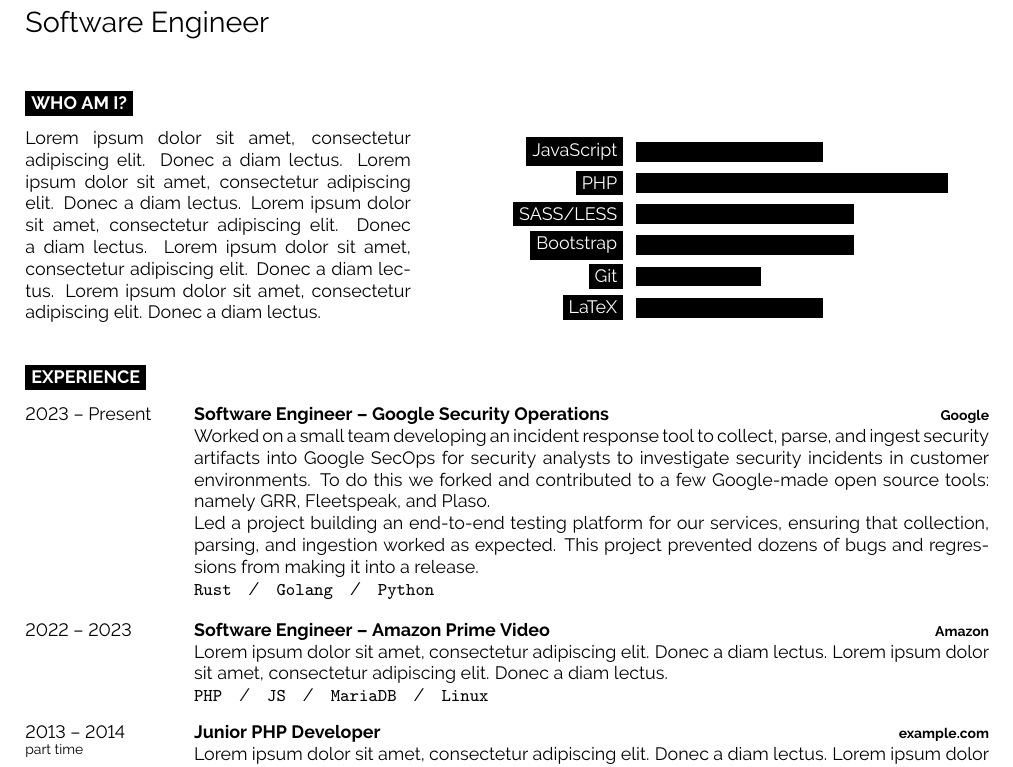
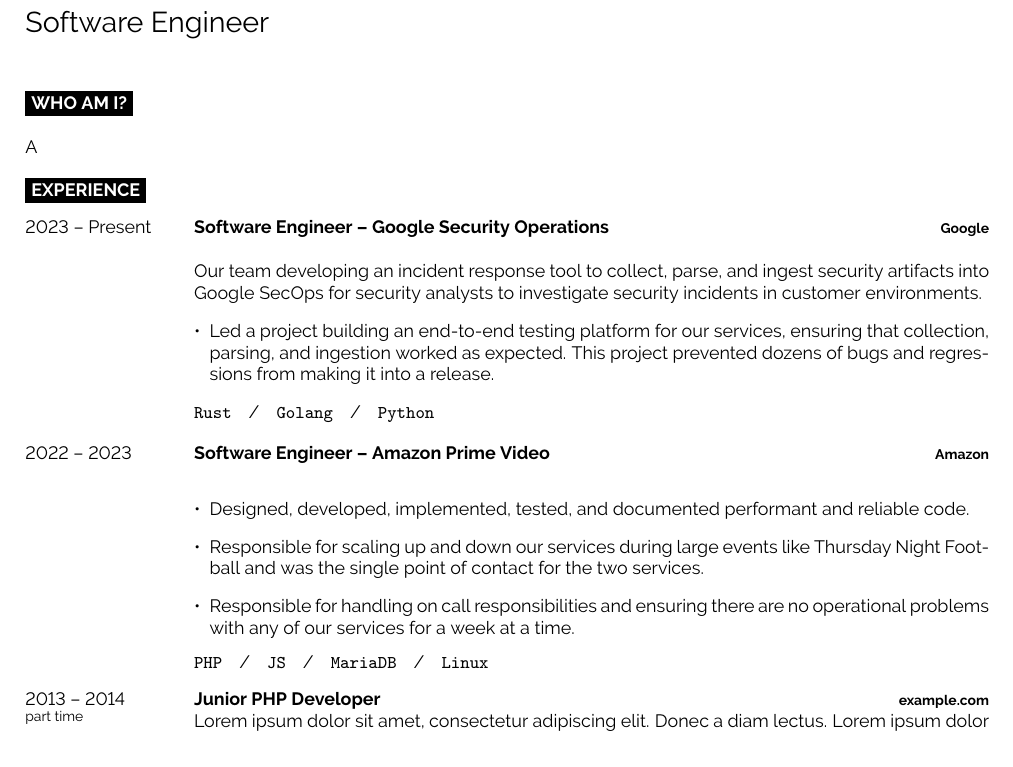
Before and after one commit to The-Briel-Deal/resume, a LaTeX document (main.tex, which reads developercv.cls): part of the page, cut so that both start at the same text. Compiled offline with pdfLaTeX.

Commit message:
Added enumitem package, and use lists in Experience.

```diff
--- a/developercv.cls
+++ b/developercv.cls
@@ -35,6 +35,8 @@
 \setlength{\parindent}{0mm} % Suppress paragraph indentation
 
 \usepackage[hidelinks]{hyperref} % Required for links but hide the default boxes around links
+
+\usepackage{enumitem}
 
 \newcommand{\lorem}{Lorem ipsum dolor sit amet, consectetur adipiscing elit. Donec a diam lectus. } % Dummy text
 
--- a/main.tex
+++ b/main.tex
@@ -83,36 +83,7 @@
 
 \cvsect{Who Am I?}
 
-\begin{minipage}[t]{0.4\textwidth} % Left column with the
-  % introduction text, change the width as needed
-  \vspace{-\baselineskip} % Required for vertically aligning minipages
-
-  \lorem \lorem \lorem \lorem \lorem\\ % Dummy text
-\end{minipage}
-\hfill % Automatic horizontal whitespace
-\begin{minipage}[t]{0.5\textwidth} % Right column with the skills bar
-  % chart, change the width as needed
-  \vspace{-\baselineskip} % Required for vertically aligning minipages
-
-  \begin{barchart}{5.5} % The parameter to the barchart environment
-    % is the maximum width (in cm) of the longest bar
-    \baritem{JavaScript}{60}
-    \baritem{PHP}{100}
-    \baritem{SASS/LESS}{70}
-    \baritem{Bootstrap}{70}
-    \baritem{Git}{40}
-    \baritem{LaTeX}{60}
-  \end{barchart}
-\end{minipage}
-
-% Output a series of bubbles showing your proficiency with
-% environments and/or tools
-% \begin{center}
-%  \bubbles{5/Eclipse, 6/git, 4/Office, 3/Inkscape, 3/Blender} % Each
-% bubble must be in the format of '<size>/<label>' and you can
-% specify as many bubbles as will fit on the page
-% \end{center}
-
+A
 %----------------------------------------------------------------------------------------
 %  EXPERIENCE
 %----------------------------------------------------------------------------------------
@@ -124,25 +95,40 @@
   {2023 -- Present}
   {Software Engineer -- Google Security Operations}
   {Google}
-  {Worked on a small team developing an incident response tool to collect,
+  {
+
+    Our team developing an incident response tool to collect,
     parse, and ingest security artifacts into Google SecOps for security
-    analysts to investigate security incidents in customer environments. To do
-    this we forked and contributed to a few Google-made open source tools:
-    namely \href{https://github.com/google/grr}{GRR},
-    \href{https://github.com/google/fleetspeak}{Fleetspeak}, and
-    \href{https://github.com/log2timeline/plaso}{Plaso}.
+    analysts to investigate security incidents in customer environments.
 
-		Led a project building an end-to-end testing platform for our services,
-		ensuring that collection, parsing, and ingestion worked as expected. This
-		project prevented dozens of bugs and regressions from making it into a
-		release.
+    \begin{itemize}[leftmargin=\parindent, leftmargin=*]
+
+      \item
+        Led a project building an end-to-end testing platform for our services,
+        ensuring that collection, parsing, and ingestion worked as
+        expected. This
+        project prevented dozens of bugs and regressions from making it into a
+        release.
+    \end{itemize}
 
   \texttt{Rust}\slashsep\texttt{Golang}\slashsep\texttt{Python}}
   \entry
   {2022 -- 2023}
   {Software Engineer -- Amazon Prime Video}
   {Amazon}
-  {\lorem\lorem\\ \texttt{PHP}\slashsep\texttt{JS}\slashsep\texttt{MariaDB}\slashsep\texttt{Linux}}
+  {
+    \begin{itemize}[leftmargin=\parindent, leftmargin=*]
+      \item Designed, developed, implemented, tested, and documented
+        performant and reliable code.
+      \item Responsible for scaling up and down our services during
+        large events like Thursday Night Football and was the single
+        point of contact for the two services.
+      \item Responsible for handling on call responsibilities and
+        ensuring there are no operational problems with any of our
+        services for a week at a time.
+    \end{itemize}
+
+  \texttt{PHP}\slashsep\texttt{JS}\slashsep\texttt{MariaDB}\slashsep\texttt{Linux}}
   \entry
   {2013 -- 2014\\\footnotesize{part time}}
   {Junior PHP Developer}
```
